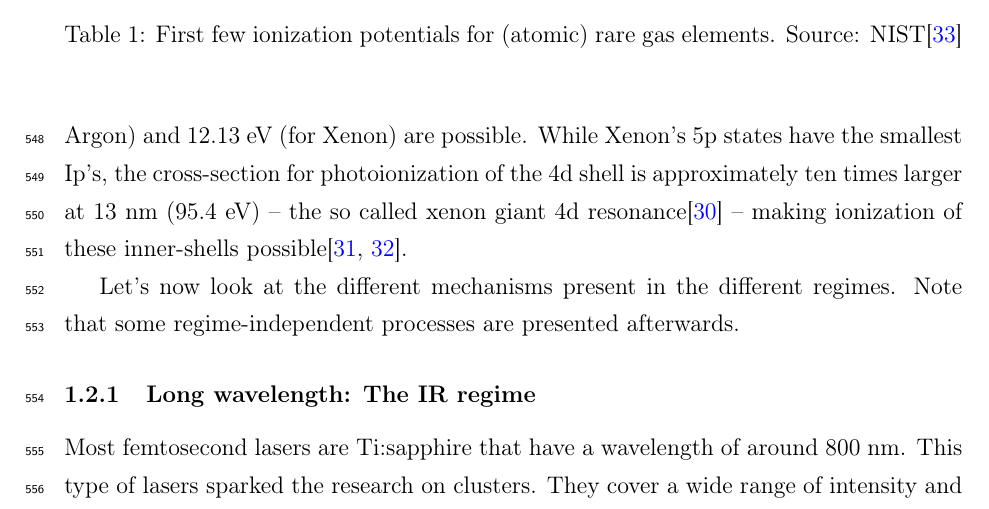
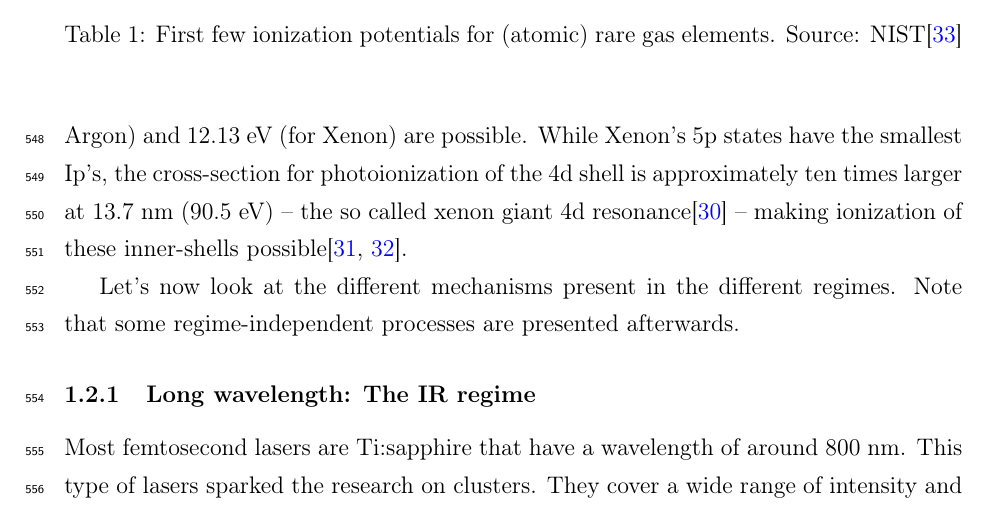
Before and after one commit to nbigaouette/thesis, a LaTeX thesis (thesis/thesis.tex, which reads thesis/introduction_detailed.tex): part of page 24 of 128, cut so that both start at the same text. Compiled offline with pdfLaTeX.

Commit message:
13.7 nm == 90.5 eV

```diff
--- a/thesis/introduction_detailed.tex
+++ b/thesis/introduction_detailed.tex
@@ -262,7 +262,7 @@ seen from the table and figure \ref{fig:regimes}, Xenon and Argon can be
 single-photon ionized in the VUV regime where photons of 15.76 (for Argon)
 and 12.13 eV (for Xenon) are possible. While Xenon's 5p states have the smallest
 Ip's, the cross-section for photoionization of the 4d shell is approximately ten
-times larger at 13 nm (95.4 eV) -- the so called xenon giant 4d
+times larger at 13.7 nm (90.5 eV) -- the so called xenon giant 4d
 resonance\cite{Becker1986} -- making ionization of these inner-shells
 possible\cite{Thomas2009,Ackad2013}.
 % http://photon-science.desy.de/news__events/research_highlights/archive/flash_excites_giant_atomic_resonance/index_eng.html
```
